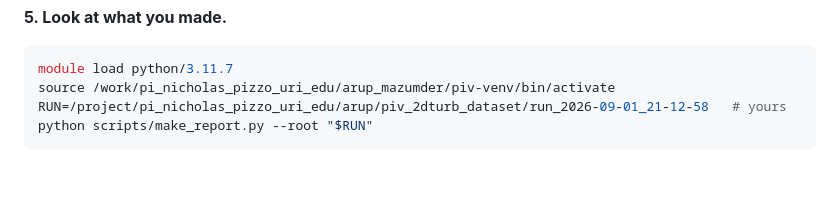
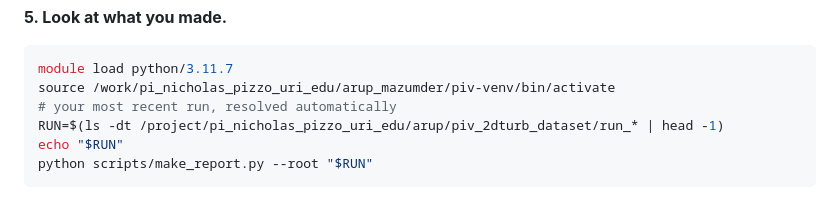
Before and after one commit to Surf-Lab-URI/ml-training, a Markdown page: README.md, the part around the change. GitHub-like rendering; blank space fills up the shorter version.

Commit message:
README: resolve the run folder automatically in step 5
The example named a specific run_<timestamp> that no longer exists, so anyone following it had to
notice it was an example and substitute their own. Step 5 now resolves the most recent run with
ls -dt and echoes it, which is paste-safe and always correct.

````diff
--- a/README.md
+++ b/README.md
@@ -66,7 +66,9 @@ It prints the run folder it created, under
 ```bash
 module load python/3.11.7
 source /work/pi_nicholas_pizzo_uri_edu/arup_mazumder/piv-venv/bin/activate
-RUN=/project/pi_nicholas_pizzo_uri_edu/arup/piv_2dturb_dataset/run_2026-09-01_21-12-58   # yours
+# your most recent run, resolved automatically
+RUN=$(ls -dt /project/pi_nicholas_pizzo_uri_edu/arup/piv_2dturb_dataset/run_* | head -1)
+echo "$RUN"
 python scripts/make_report.py --root "$RUN"
 ```
 
````
